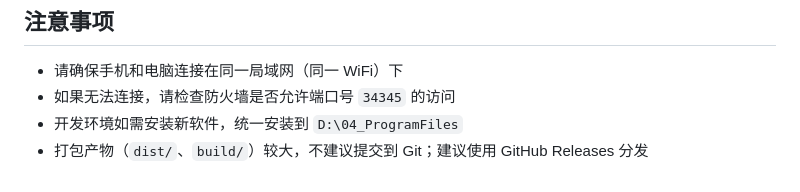
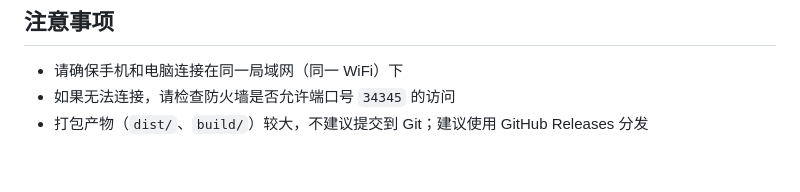
Before and after one commit to johnsonLT/lan_share, a Markdown page: README.md, the part around the change. Rendered like a GitHub page.

Commit message:
Remove installation path instruction from README
Removed instruction for software installation path.

```diff
--- a/README.md
+++ b/README.md
@@ -121,5 +121,4 @@ flutter build apk --release
 
 - 请确保手机和电脑连接在同一局域网（同一 WiFi）下
 - 如果无法连接，请检查防火墙是否允许端口号 `34345` 的访问
-- 开发环境如需安装新软件，统一安装到 `D:\04_ProgramFiles`
 - 打包产物（`dist/`、`build/`）较大，不建议提交到 Git；建议使用 GitHub Releases 分发
```
